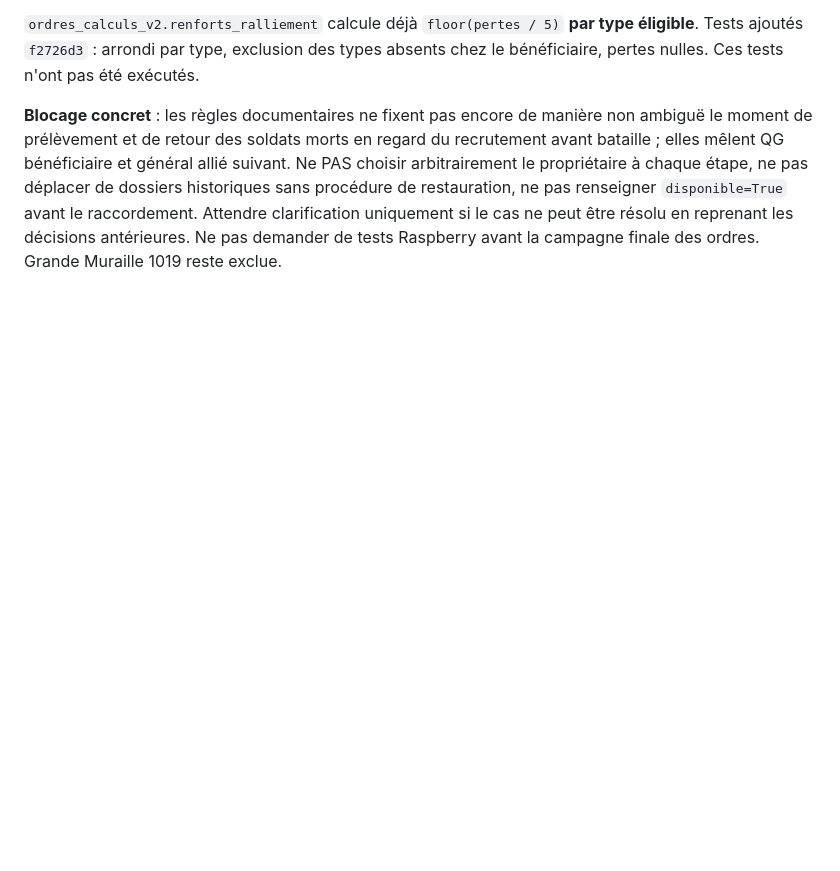
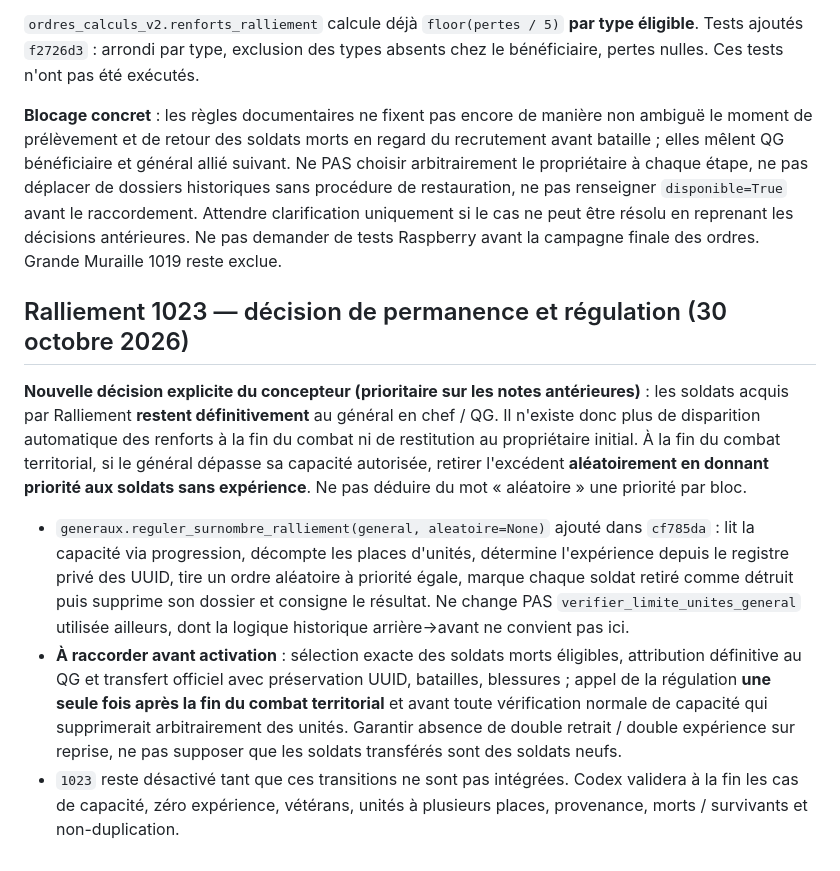
Before and after one commit to Cojax-code/mythodea, a Markdown page: docs/JOURNAL_REFONTE_ORDRES_IDS_CODEX.md, the part around the change. Rendered like a GitHub page; blank space fills up the shorter version.

Commit message:
docs: Ralliement permanent et régulation sans expérience prioritaire

```diff
--- a/docs/JOURNAL_REFONTE_ORDRES_IDS_CODEX.md
+++ b/docs/JOURNAL_REFONTE_ORDRES_IDS_CODEX.md
@@ -406,3 +406,11 @@ Calculs déjà présents dans `ordres_calculs_v2.py` : `probabilite_charge_suici
 `ordres_calculs_v2.renforts_ralliement` calcule déjà `floor(pertes / 5)` **par type éligible**. Tests ajoutés `f2726d3` : arrondi par type, exclusion des types absents chez le bénéficiaire, pertes nulles. Ces tests n'ont pas été exécutés.
 
 **Blocage concret** : les règles documentaires ne fixent pas encore de manière non ambiguë le moment de prélèvement et de retour des soldats morts en regard du recrutement avant bataille ; elles mêlent QG bénéficiaire et général allié suivant. Ne PAS choisir arbitrairement le propriétaire à chaque étape, ne pas déplacer de dossiers historiques sans procédure de restauration, ne pas renseigner `disponible=True` avant le raccordement. Attendre clarification uniquement si le cas ne peut être résolu en reprenant les décisions antérieures. Ne pas demander de tests Raspberry avant la campagne finale des ordres. Grande Muraille 1019 reste exclue.
+
+## Ralliement 1023 — décision de permanence et régulation (30 octobre 2026)
+
+**Nouvelle décision explicite du concepteur (prioritaire sur les notes antérieures)** : les soldats acquis par Ralliement **restent définitivement** au général en chef / QG. Il n'existe donc plus de disparition automatique des renforts à la fin du combat ni de restitution au propriétaire initial. À la fin du combat territorial, si le général dépasse sa capacité autorisée, retirer l'excédent **aléatoirement en donnant priorité aux soldats sans expérience**. Ne pas déduire du mot « aléatoire » une priorité par bloc.
+
+- `generaux.reguler_surnombre_ralliement(general, aleatoire=None)` ajouté dans `cf785da` : lit la capacité via progression, décompte les places d'unités, détermine l'expérience depuis le registre privé des UUID, tire un ordre aléatoire à priorité égale, marque chaque soldat retiré comme détruit puis supprime son dossier et consigne le résultat. Ne change PAS `verifier_limite_unites_general` utilisée ailleurs, dont la logique historique arrière→avant ne convient pas ici.
+- **À raccorder avant activation** : sélection exacte des soldats morts éligibles, attribution définitive au QG et transfert officiel avec préservation UUID, batailles, blessures ; appel de la régulation **une seule fois après la fin du combat territorial** et avant toute vérification normale de capacité qui supprimerait arbitrairement des unités. Garantir absence de double retrait / double expérience sur reprise, ne pas supposer que les soldats transférés sont des soldats neufs.
+- `1023` reste désactivé tant que ces transitions ne sont pas intégrées. Codex validera à la fin les cas de capacité, zéro expérience, vétérans, unités à plusieurs places, provenance, morts / survivants et non-duplication.
```
